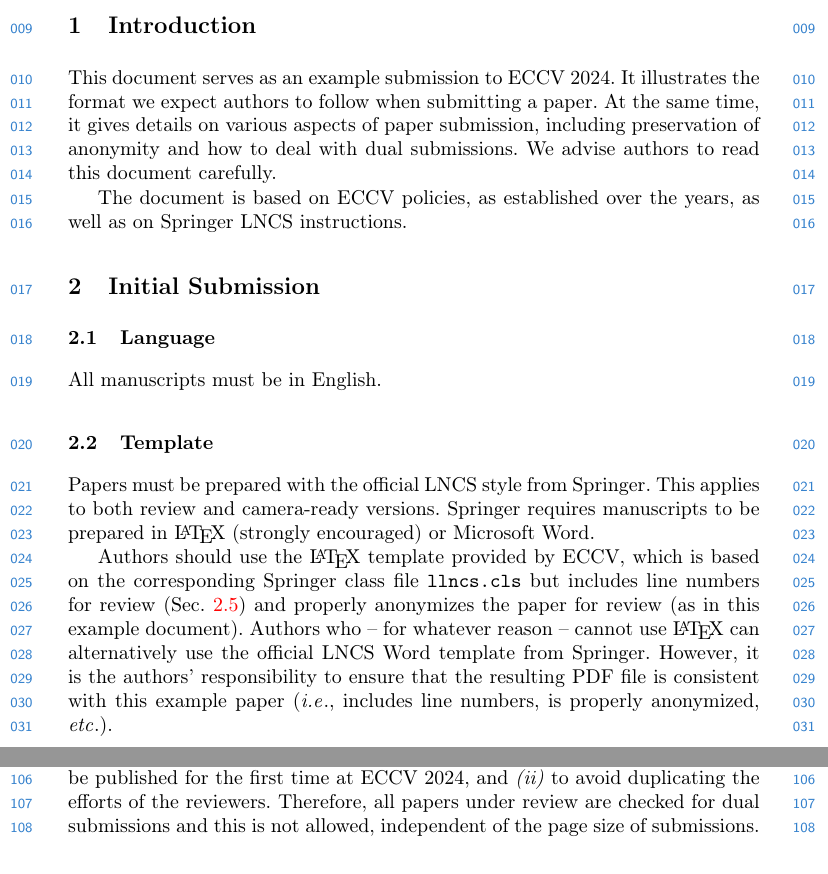
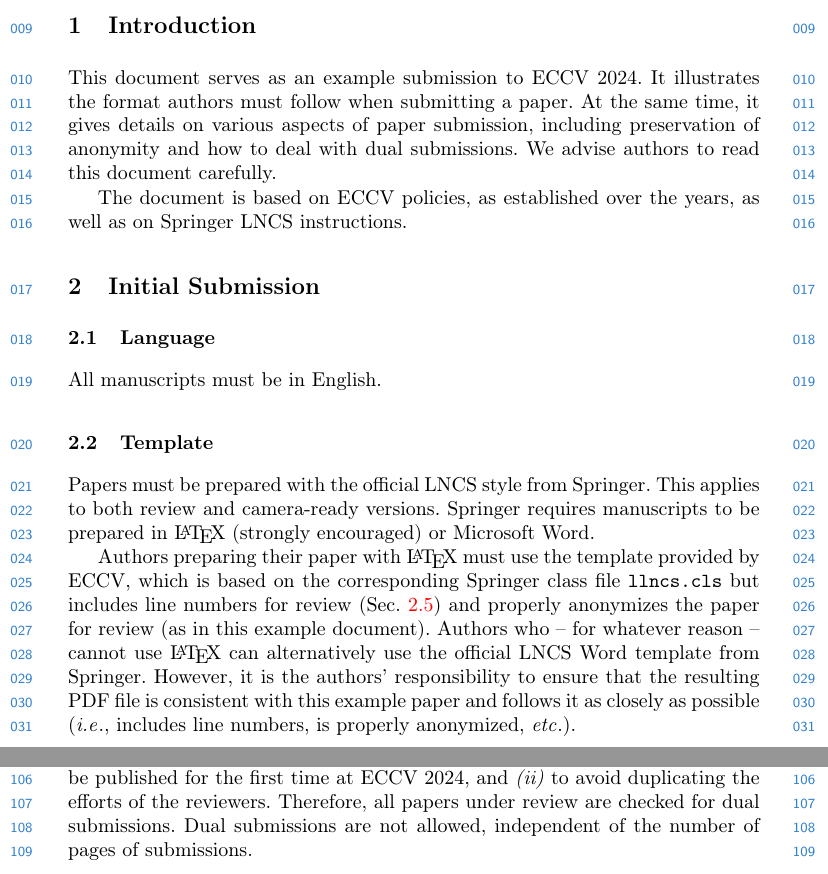
Before and after one commit to eccv24/paper-template, a LaTeX thesis (main.tex): two parts of pages 1 and 3 of 15, joined at a grey line, cut so that both start at the same text. Compiled offline with pdfLaTeX.

Commit message:
Clarified mandatory use of template

```diff
--- a/main.tex
+++ b/main.tex
@@ -94,7 +94,7 @@ ABC Institute, Rupert-Karls-University Heidelberg, Heidelberg, Germany\\
 \label{sec:intro}
 
 This document serves as an example submission to ECCV \ECCVyear{}.
-It illustrates the format we expect authors to follow when submitting a paper.
+It illustrates the format authors must follow when submitting a paper.
 At the same time, it gives details on various aspects of paper submission, including preservation of anonymity and how to deal with dual submissions.
 We advise authors to read this document carefully.
 
@@ -111,9 +111,9 @@ Papers must be prepared with the official LNCS style from Springer.
 This applies to both review and camera-ready versions.
 Springer requires manuscripts to be prepared in \LaTeX{} (strongly encouraged) or Microsoft Word.
 
-Authors should use the \LaTeX{} template provided by ECCV, which is based on the corresponding Springer class file \texttt{llncs.cls} but includes line numbers for review (\cref{sec:line-numbering}) and properly anonymizes the paper for review (as in this example document).
+Authors preparing their paper with \LaTeX{} must use the template provided by ECCV, which is based on the corresponding Springer class file \texttt{llncs.cls} but includes line numbers for review (\cref{sec:line-numbering}) and properly anonymizes the paper for review (as in this example document).
 Authors who -- for whatever reason -- cannot use \LaTeX{} can alternatively use the official LNCS Word template from Springer.
-However, it is the authors' responsibility to ensure that the resulting PDF file is consistent with this example paper (\ie, includes line numbers, is properly anonymized, \etc).
+However, it is the authors' responsibility to ensure that the resulting PDF file is consistent with this example paper and follows it as closely as possible (\ie, includes line numbers, is properly anonymized, \etc).
 
 We would like to stress that the class/style files and the template should not be manipulated and that the guidelines regarding font sizes and format should be adhered to.
 For example, please refrain from using any \LaTeX{} or \TeX{} command that modifies the layout settings of the template (\eg, \verb+\textheight+, \verb+\vspace+, \verb+\baselinestretch+, \etc).
@@ -184,7 +184,8 @@ The authors also attest that they did not submit substantially similar submissio
 Violation of any of these conditions will lead to rejection and the violation will be reported to the other venue or journal, which will typically lead to rejection there as well.
 
 The goals of the dual submission policy are \emph{(i)} to have exciting new work be published for the first time at ECCV \ECCVyear{}, and \emph{(ii)} to avoid duplicating the efforts of the reviewers.
-Therefore, all papers under review are checked for dual submissions and this is not allowed, independent of the page size of submissions.
+Therefore, all papers under review are checked for dual submissions.
+Dual submissions are not allowed, independent of the number of pages of submissions.
 
 For already published papers, our policy is based upon the following particular definition of ``publication''.
 A publication, for the purposes of the dual submission policy, is defined to be a written work longer than four pages that was submitted for review by peers for either acceptance or rejection, and, after review, was accepted.
```
